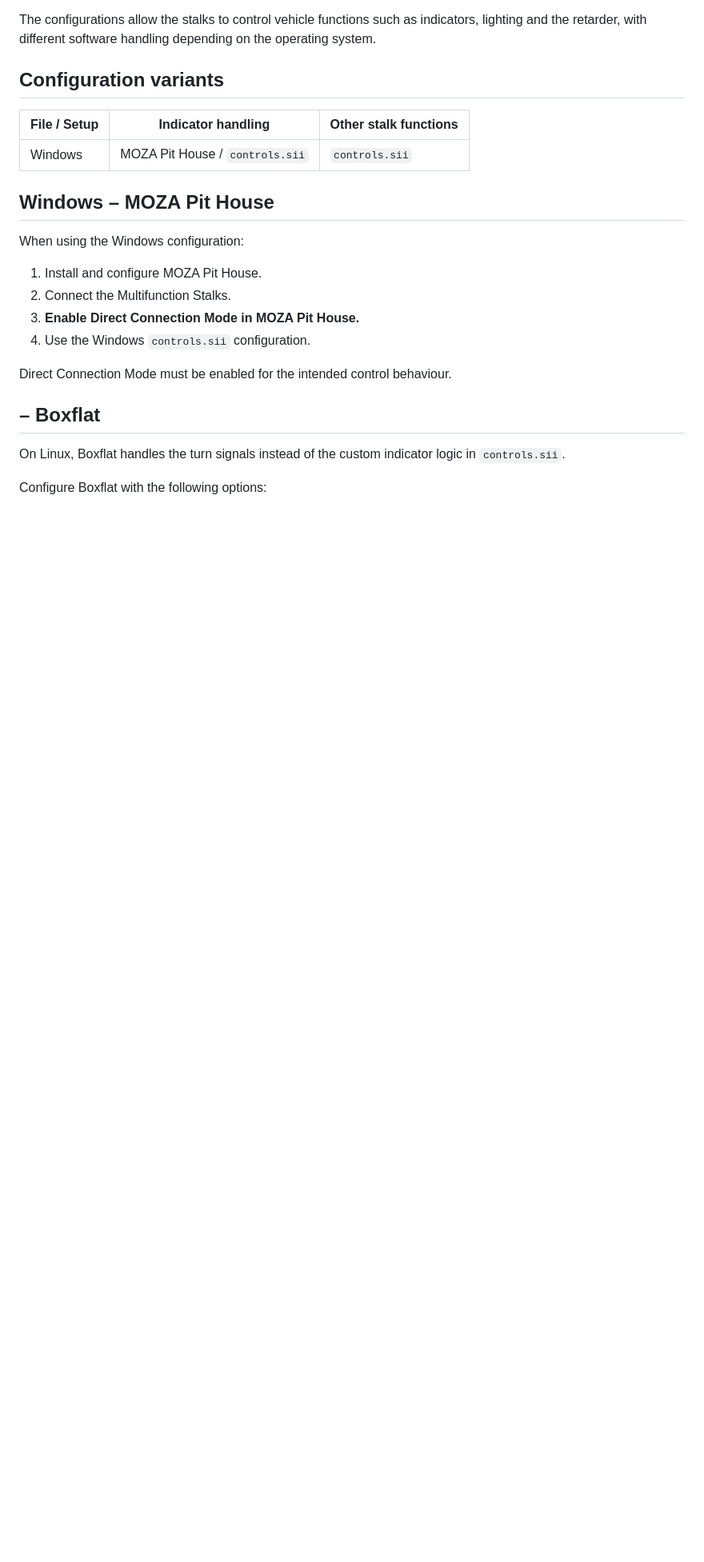
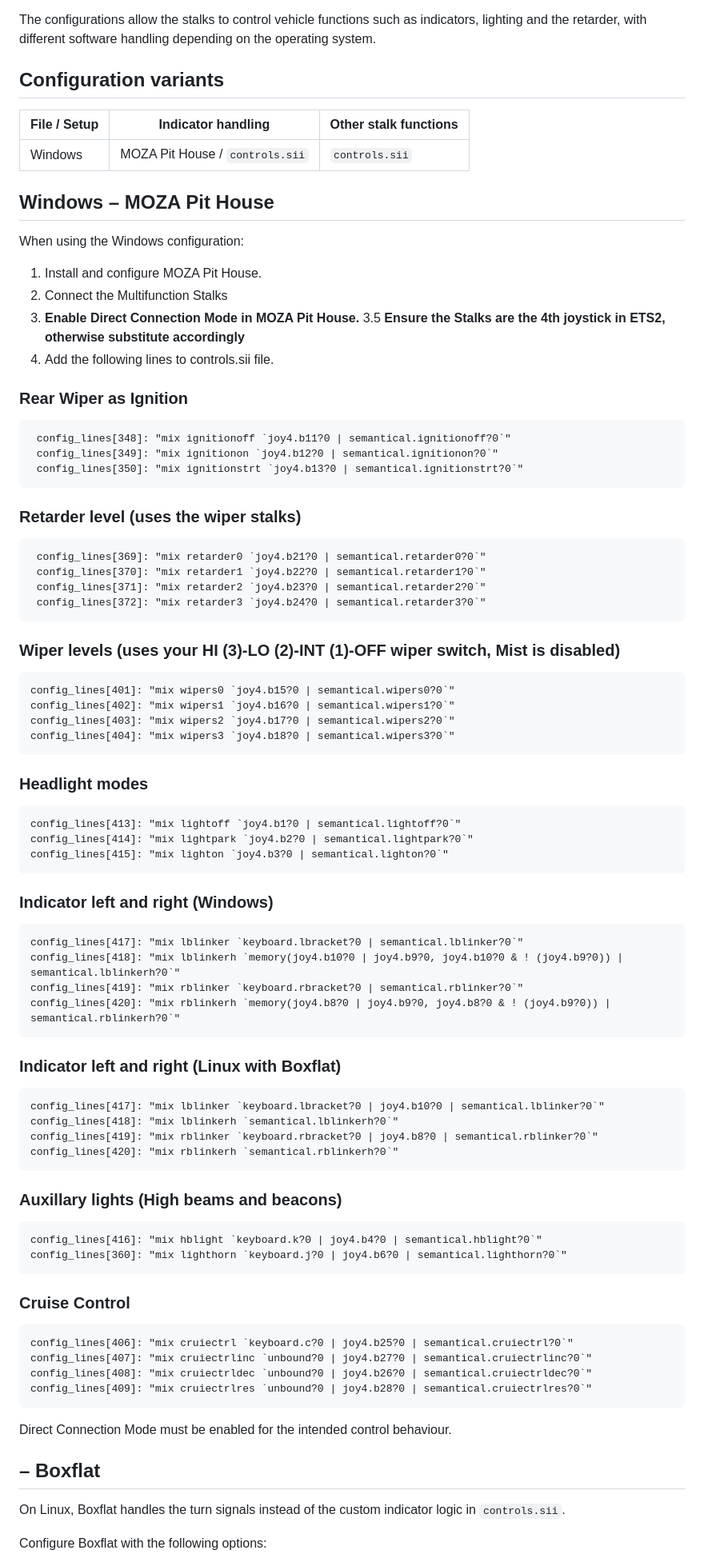
Before and after one commit to RXTransit/ETS2-Moza-Controls, a Markdown page: README.md, the part around one of its changes. Shown at 80% size. Drawn GitHub-style; blank space fills up the shorter version.

````diff
--- a/README.md
+++ b/README.md
@@ -15,10 +15,63 @@ The configurations allow the stalks to control vehicle functions such as indicat
 When using the Windows configuration:
 
 1. Install and configure MOZA Pit House.
-2. Connect the Multifunction Stalks.
+2. Connect the Multifunction Stalks
 3. **Enable Direct Connection Mode in MOZA Pit House.**
-4. Use the Windows `controls.sii` configuration.
+3.5 **Ensure the Stalks are the 4th joystick in ETS2, otherwise substitute accordingly**
+4. Add the following lines to controls.sii file.
 
+### Rear Wiper as Ignition
+```
+ config_lines[348]: "mix ignitionoff `joy4.b11?0 | semantical.ignitionoff?0`"
+ config_lines[349]: "mix ignitionon `joy4.b12?0 | semantical.ignitionon?0`"
+ config_lines[350]: "mix ignitionstrt `joy4.b13?0 | semantical.ignitionstrt?0`"
+```
+### Retarder level (uses the wiper stalks)
+```
+ config_lines[369]: "mix retarder0 `joy4.b21?0 | semantical.retarder0?0`"
+ config_lines[370]: "mix retarder1 `joy4.b22?0 | semantical.retarder1?0`"
+ config_lines[371]: "mix retarder2 `joy4.b23?0 | semantical.retarder2?0`"
+ config_lines[372]: "mix retarder3 `joy4.b24?0 | semantical.retarder3?0`"
+ ```
+ ### Wiper levels (uses your HI (3)-LO (2)-INT (1)-OFF wiper switch, Mist is disabled)
+ ```
+ config_lines[401]: "mix wipers0 `joy4.b15?0 | semantical.wipers0?0`"
+ config_lines[402]: "mix wipers1 `joy4.b16?0 | semantical.wipers1?0`"
+ config_lines[403]: "mix wipers2 `joy4.b17?0 | semantical.wipers2?0`"
+ config_lines[404]: "mix wipers3 `joy4.b18?0 | semantical.wipers3?0`"
+ ```
+ ### Headlight modes
+ ```
+ config_lines[413]: "mix lightoff `joy4.b1?0 | semantical.lightoff?0`"
+ config_lines[414]: "mix lightpark `joy4.b2?0 | semantical.lightpark?0`"
+ config_lines[415]: "mix lighton `joy4.b3?0 | semantical.lighton?0`"
+ ```
+ ### Indicator left and right (Windows)
+ ```
+ config_lines[417]: "mix lblinker `keyboard.lbracket?0 | semantical.lblinker?0`"
+ config_lines[418]: "mix lblinkerh `memory(joy4.b10?0 | joy4.b9?0, joy4.b10?0 & ! (joy4.b9?0)) | semantical.lblinkerh?0`"
+ config_lines[419]: "mix rblinker `keyboard.rbracket?0 | semantical.rblinker?0`"
+ config_lines[420]: "mix rblinkerh `memory(joy4.b8?0 | joy4.b9?0, joy4.b8?0 & ! (joy4.b9?0)) | semantical.rblinkerh?0`"
+ ```
+ ### Indicator left and right (Linux with Boxflat)
+ ```
+ config_lines[417]: "mix lblinker `keyboard.lbracket?0 | joy4.b10?0 | semantical.lblinker?0`"
+ config_lines[418]: "mix lblinkerh `semantical.lblinkerh?0`"
+ config_lines[419]: "mix rblinker `keyboard.rbracket?0 | joy4.b8?0 | semantical.rblinker?0`"
+ config_lines[420]: "mix rblinkerh `semantical.rblinkerh?0`"
+ ```
+ ### Auxillary lights (High beams and beacons)
+ ```
+ config_lines[416]: "mix hblight `keyboard.k?0 | joy4.b4?0 | semantical.hblight?0`"
+ config_lines[360]: "mix lighthorn `keyboard.j?0 | joy4.b6?0 | semantical.lighthorn?0`"
+ ```
+ ### Cruise Control
+ ```
+ config_lines[406]: "mix cruiectrl `keyboard.c?0 | joy4.b25?0 | semantical.cruiectrl?0`"
+ config_lines[407]: "mix cruiectrlinc `unbound?0 | joy4.b27?0 | semantical.cruiectrlinc?0`"
+ config_lines[408]: "mix cruiectrldec `unbound?0 | joy4.b26?0 | semantical.cruiectrldec?0`"
+ config_lines[409]: "mix cruiectrlres `unbound?0 | joy4.b28?0 | semantical.cruiectrlres?0`"
+ ```
 Direct Connection Mode must be enabled for the intended control behaviour.
 
 ##  – Boxflat
````
Also changed, not shown: other parts of README.md (+4 -8 lines), CONTROLS.md (deleted, +0 -42 lines), images/boxflat.png (deleted), images/boxflat2.png (added), 2 other files.
